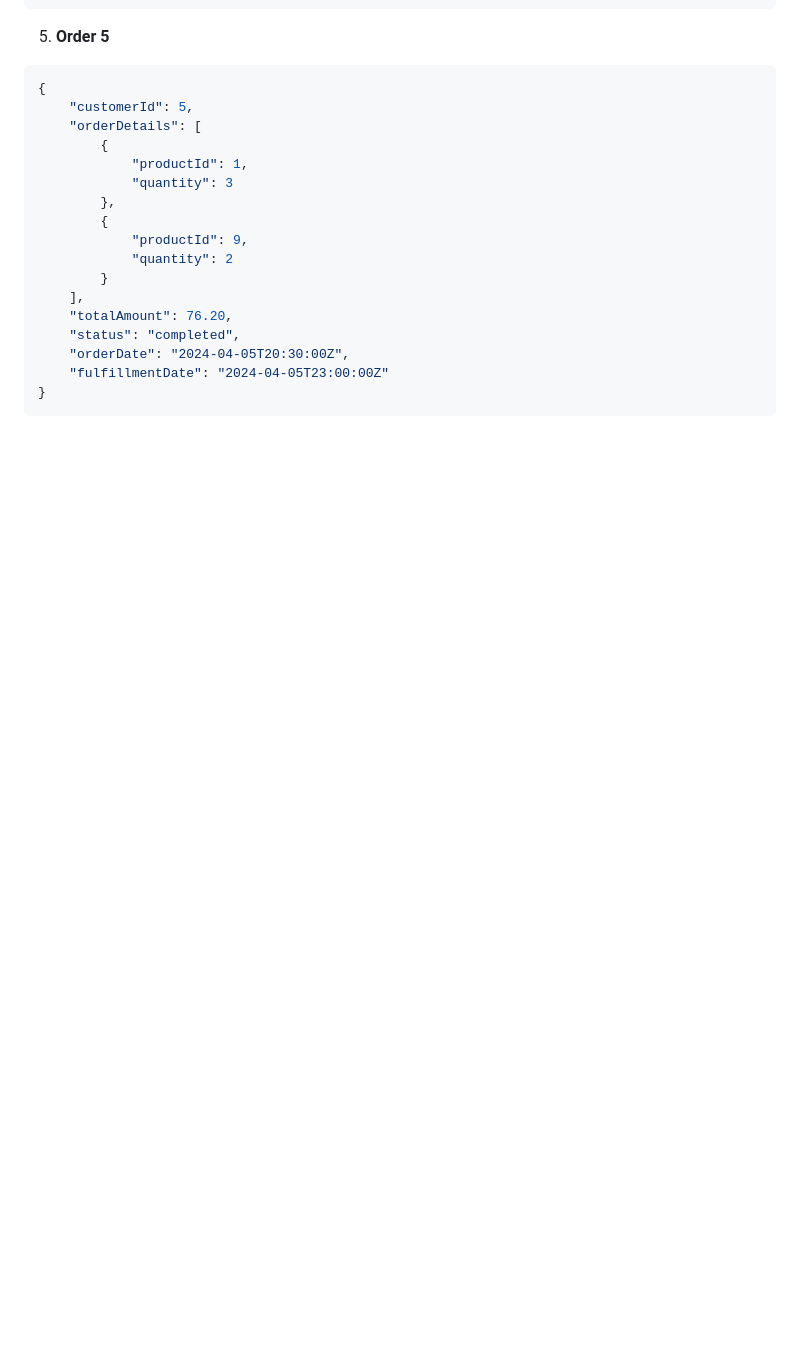
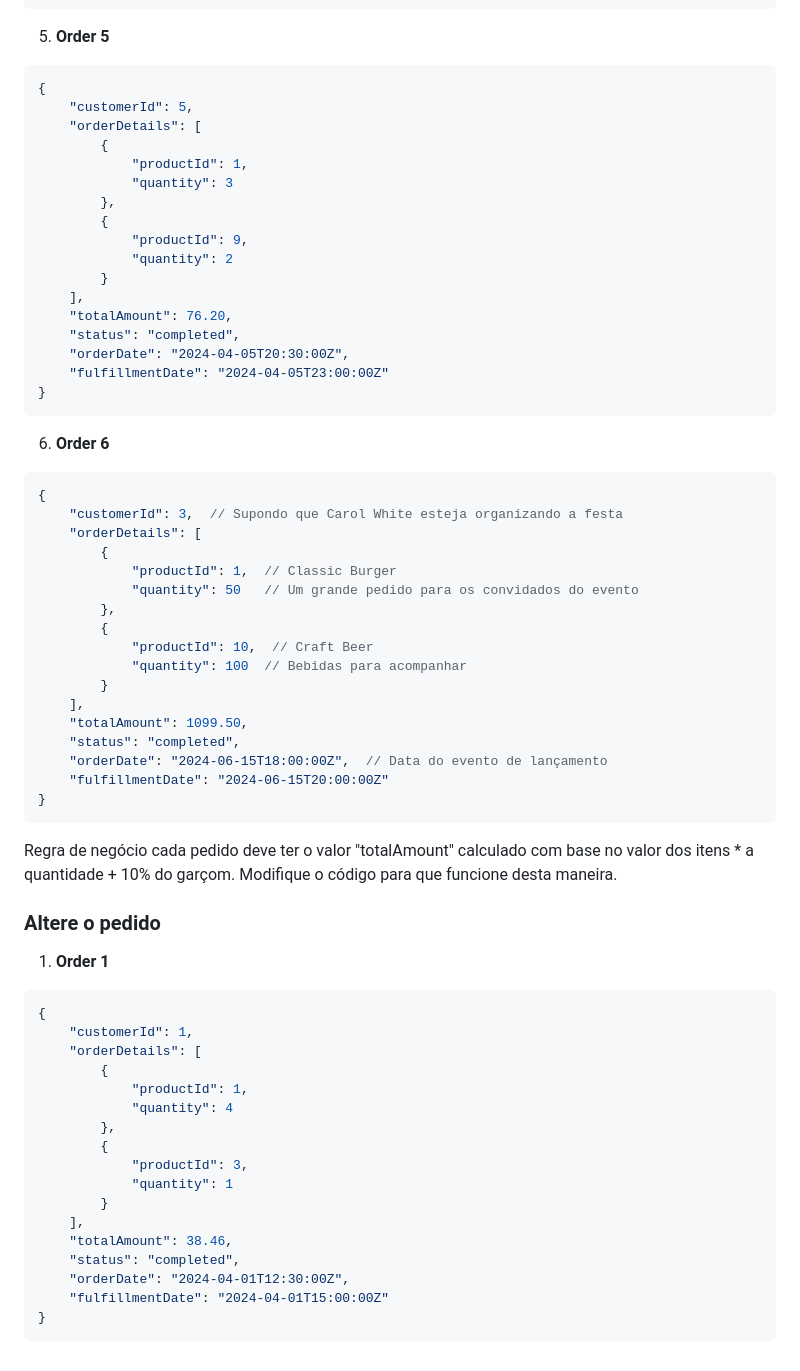
Before and after one commit to Edurequia/Programacao-Para-Web-Java-Spring, a Markdown page: Aula7 - Pratica MenuStream.md, the part around one of its changes. Drawn GitHub-style; blank space fills up the shorter version.

````diff
--- a/Aula7 - Pratica MenuStream.md
+++ b/Aula7 - Pratica MenuStream.md
@@ -305,3 +340,53 @@
     "fulfillmentDate": "2024-04-05T23:00:00Z"
 }
 ```
+
+
+6. **Order 6**
+
+```json
+{
+    "customerId": 3,  // Supondo que Carol White esteja organizando a festa
+    "orderDetails": [
+        {
+            "productId": 1,  // Classic Burger
+            "quantity": 50   // Um grande pedido para os convidados do evento
+        },
+        {
+            "productId": 10,  // Craft Beer
+            "quantity": 100  // Bebidas para acompanhar
+        }
+    ],
+    "totalAmount": 1099.50,
+    "status": "completed",
+    "orderDate": "2024-06-15T18:00:00Z",  // Data do evento de lançamento
+    "fulfillmentDate": "2024-06-15T20:00:00Z"
+}
+```
+
+Regra de negócio cada pedido deve ter o valor "totalAmount" calculado com base no valor dos itens * a quantidade + 10% do garçom.
+Modifique o código para que funcione desta maneira.
+
+### Altere o pedido
+
+
+1. **Order 1**
+```json
+{
+    "customerId": 1,
+    "orderDetails": [
+        {
+            "productId": 1,
+            "quantity": 4
+        },
+        {
+            "productId": 3,
+            "quantity": 1
+        }
+    ],
+    "totalAmount": 38.46,
+    "status": "completed",
+    "orderDate": "2024-04-01T12:30:00Z",
+    "fulfillmentDate": "2024-04-01T15:00:00Z"
+}
+```
````
Also changed, not shown: other parts of Aula7 - Pratica MenuStream.md (+35 -0 lines).
